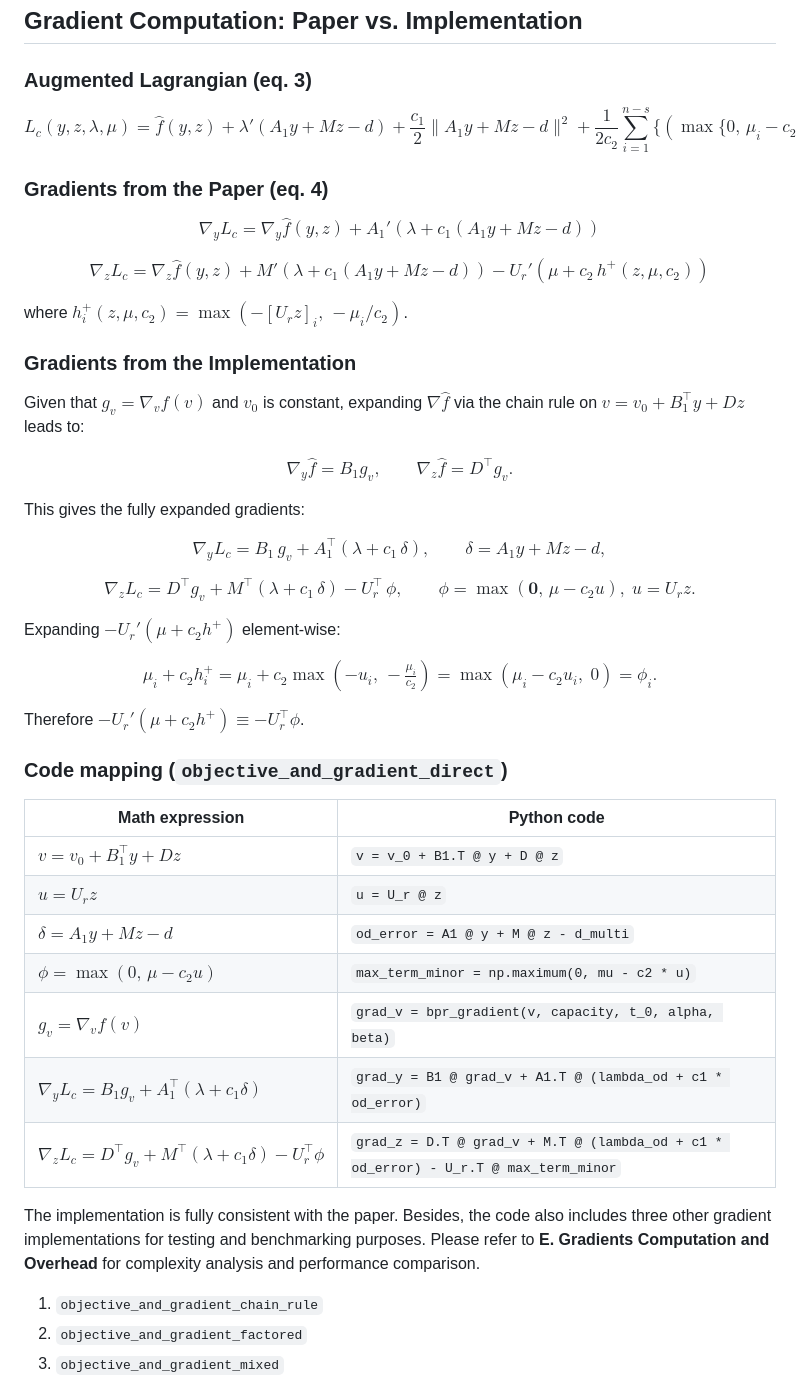
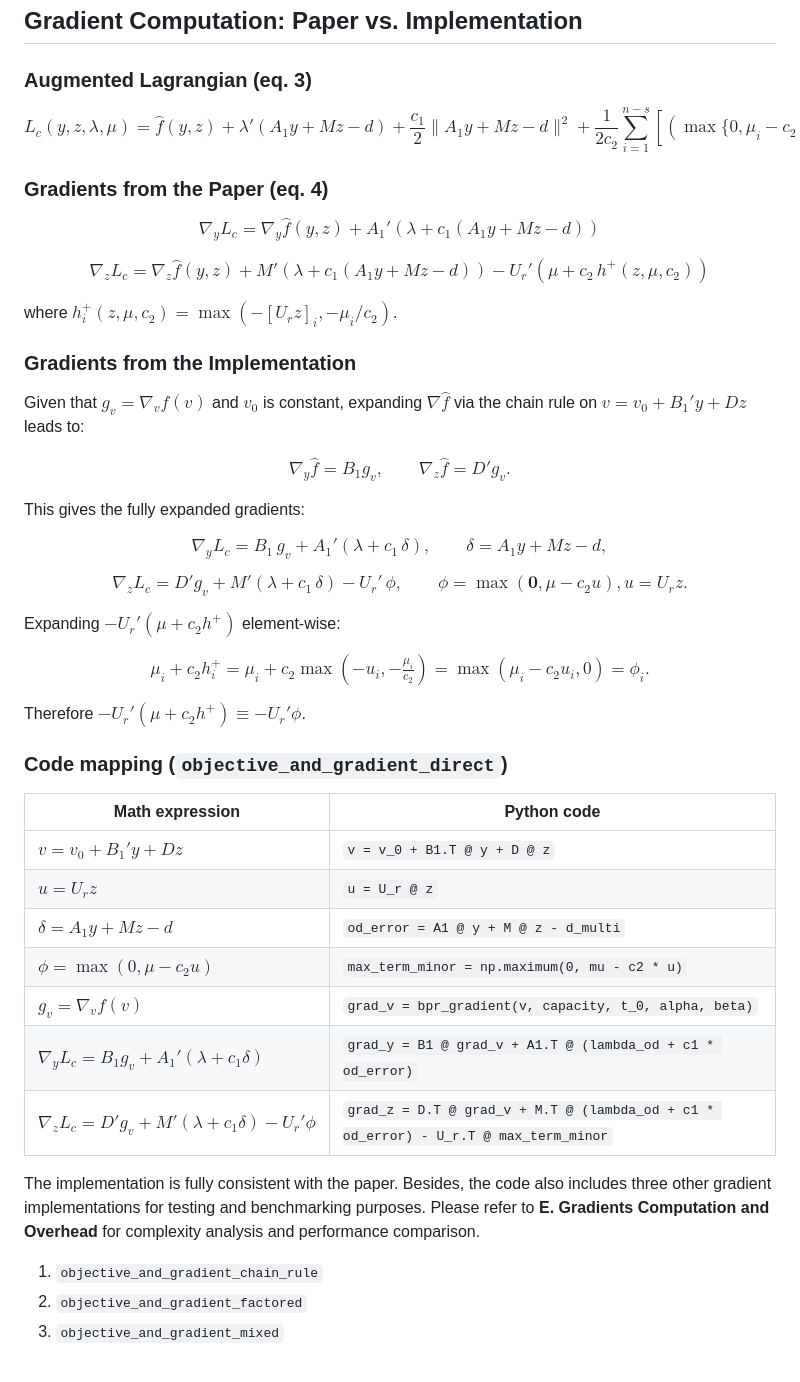
Before and after one commit to asu-trans-ai-lab/CompressedTAP, a Markdown page: README.md, the part around the change. GitHub-like rendering.

Commit message:
fix rendering issue for all math notations
- use ' instead of ^\top for transposes in math notations to be
  consistent with the paper.

```diff
--- a/README.md
+++ b/README.md
@@ -7,63 +7,64 @@ This repository contains the complete implementation for the submitted manuscrip
 ### Augmented Lagrangian (eq. 3)
 
 $$
-L_c(y,z,\lambda,\mu) = \hat{f}(y,z) + \lambda'(A_1 y + Mz - d) + \frac{c_1}{2}\|A_1 y + Mz - d\|^2 + \frac{1}{2c_2}\sum_{i=1}^{n-s}\{(\max\{0,\,\mu_i - c_2[U_r z]_i\})^2 - \mu_i^2\}.
+L_c(y,z,\lambda,\mu) = \hat{f}(y,z) + \lambda'(A_1 y + Mz - d) + \frac{c_1}{2}\lVert A_1 y + Mz - d \rVert^2 + \frac{1}{2c_2}\sum_{i=1}^{n-s}\left[( \max\{0,\mu_i - c_2[U_r z]_i\})^2 - \mu_i^2 \right].
 $$
 
 ### Gradients from the Paper (eq. 4)
 
 $$
-\nabla_y L_c = \nabla_y \hat{f}(y,z) + A_1'\!\left(\lambda + c_1(A_1 y + Mz - d)\right)
+\nabla_y L_c = \nabla_y \hat{f}(y,z) + A_1'\left(\lambda + c_1(A_1 y + Mz - d)\right)
 $$
 
 $$
-\nabla_z L_c = \nabla_z \hat{f}(y,z) + M'\!\left(\lambda + c_1(A_1 y + Mz - d)\right) - U_r'\!\left(\mu + c_2\, h^+(z,\mu,c_2)\right)
+\nabla_z L_c = \nabla_z \hat{f}(y,z) + M'\left(\lambda + c_1(A_1 y + Mz - d)\right) - U_r'\left(\mu + c_2\, h^+(z,\mu,c_2)\right)
 $$
 
-where $h_i^+(z,\mu,c_2) = \max\!\left(-[U_r z]_i,\, -\mu_i/c_2\right)$.
+where $h_i^+(z,\mu,c_2) = \max\left(-[U_r z]_i, -\mu_i/c_2\right)$.
 
 ### Gradients from the Implementation
 
-Given that $g_v = \nabla_v f(v)$ and $v_0$ is constant, expanding $\nabla \hat{f}$ via the chain rule on $v = v_0 + B_1^\top y + Dz$ leads to:
+Given that $g_v = \nabla_v f(v)$ and $v_0$ is constant, expanding $\nabla \hat{f}$ via the chain rule on $v = v_0 + B_1' y + Dz$ leads to:
 
 $$
-\nabla_y \hat{f} = B_1 g_v, \qquad \nabla_z \hat{f} = D^\top g_v.
+\nabla_y \hat{f} = B_1 g_v, \qquad \nabla_z \hat{f} = D' g_v.
 $$
 
 This gives the fully expanded gradients:
 
 $$
-\nabla_y L_c = B_1\, g_v + A_1^\top(\lambda + c_1\,\delta), \qquad \delta = A_1 y + Mz - d,
+\nabla_y L_c = B_1\, g_v + A_1'(\lambda + c_1\,\delta), \qquad \delta = A_1 y + Mz - d,
 $$
 
 $$
-\nabla_z L_c = D^\top g_v + M^\top(\lambda + c_1\,\delta) - U_r^\top\,\phi, \qquad \phi = \max(\mathbf{0},\, \mu - c_2 u),\; u = U_r z.
+\nabla_z L_c = D' g_v + M'(\lambda + c_1\,\delta) - U_r'\,\phi, \qquad \phi = \max(\mathbf{0}, \mu - c_2 u), u = U_r z.
 $$
 
 Expanding $-U_r'(\mu + c_2 h^+)$ element-wise:
 
 $$
 \mu_i + c_2 h_i^+
-= \mu_i + c_2 \max\!\left(-u_i,\,-\tfrac{\mu_i}{c_2}\right)
-= \max(\mu_i - c_2 u_i,\; 0)
+= \mu_i + c_2 \max\left(-u_i,-\tfrac{\mu_i}{c_2}\right)
+= \max(\mu_i - c_2 u_i, 0)
 = \phi_i.
 $$
 
-Therefore $-U_r'(\mu + c_2 h^+) \equiv -U_r^\top \phi$.
+Therefore $-U_r'(\mu + c_2 h^+) \equiv -U_r' \phi$.
 
 ### Code mapping (`objective_and_gradient_direct`)
 
 | Math expression                                                          | Python code                                                                          |
 | ------------------------------------------------------------------------ | ------------------------------------------------------------------------------------ |
-| $v = v_0 + B_1^\top y + Dz$                                    | `v = v_0 + B1.T @ y + D @ z`                                                 |
+| $v = v_0 + B_1' y + Dz$                                    | `v = v_0 + B1.T @ y + D @ z`                                                 |
 | $u = U_r z$                                                              | `u = U_r @ z`                                                                        |
 | $\delta = A_1 y + Mz - d$                                                | `od_error = A1 @ y + M @ z - d_multi`                                                |
-| $\phi = \max(0,\, \mu - c_2 u)$                                          | `max_term_minor = np.maximum(0, mu - c2 * u)`                                        |
+| $\phi = \max(0, \mu - c_2 u)$                                          | `max_term_minor = np.maximum(0, mu - c2 * u)`                                        |
 | $g_v = \nabla_v f(v)$                                                    | `grad_v = bpr_gradient(v, capacity, t_0, alpha, beta)`                               |
-| $\nabla_y L_c = B_1 g_v + A_1^\top(\lambda + c_1\delta)$                 | `grad_y = B1 @ grad_v + A1.T @ (lambda_od + c1 * od_error)`                          |
-| $\nabla_z L_c = D^\top g_v + M^\top(\lambda + c_1\delta) - U_r^\top\phi$ | `grad_z = D.T @ grad_v + M.T @ (lambda_od + c1 * od_error) - U_r.T @ max_term_minor` |
+| $\nabla_y L_c = B_1 g_v + A_1'(\lambda + c_1\delta)$                 | `grad_y = B1 @ grad_v + A1.T @ (lambda_od + c1 * od_error)`                          |
+| $\nabla_z L_c = D' g_v + M'(\lambda + c_1\delta) - U_r'\phi$ | `grad_z = D.T @ grad_v + M.T @ (lambda_od + c1 * od_error) - U_r.T @ max_term_minor` |
 
 The implementation is fully consistent with the paper. Besides, the code also includes three other gradient implementations for testing and benchmarking purposes. Please refer to **E. Gradients Computation and Overhead** for complexity analysis and performance comparison.
+
 1. `objective_and_gradient_chain_rule`
 2. `objective_and_gradient_factored`
 3. `objective_and_gradient_mixed`
```
